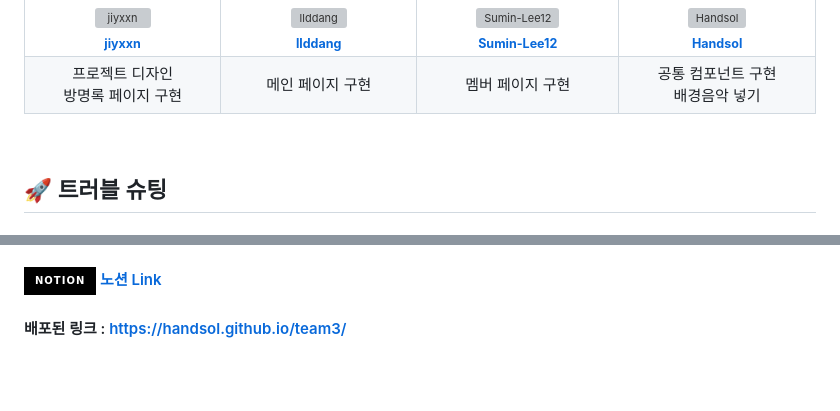
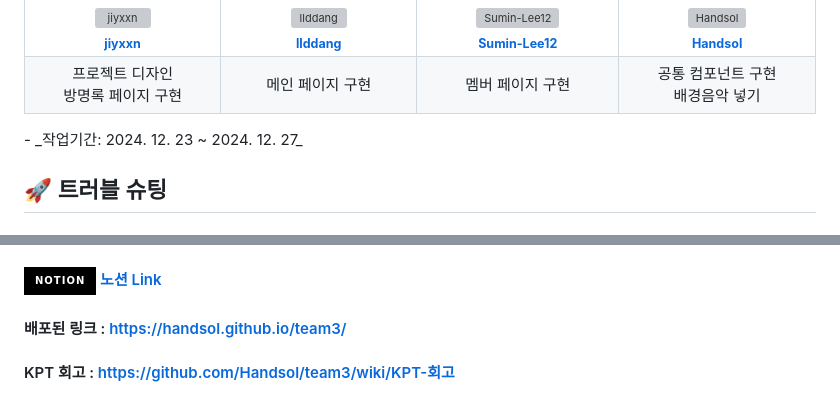
Before and after one commit to Handsol/team3, a Markdown page: README.md, 2 parts joined by grey strips. Rendered like a GitHub page; badges without logos; blank space fills up the shorter version; grey boxes are pictures that could not be loaded.

```diff
--- a/README.md
+++ b/README.md
@@ -80,6 +80,7 @@
     </tr>
   </tbody>
 </table>
+- _작업기간: 2024. 12. 23 ~ 2024. 12. 27_
 
 <br />
 
@@ -114,3 +115,4 @@
 #### [<img src="https://img.shields.io/badge/Figma-F24E1E?style=for-the-badge&logo=figma&logoColor=white" alt="Figma" /> 피그마 Link](https://www.figma.com/design/7mrFqF3eRnKzITdRJWuiBz/%EB%82%B4%EB%B0%B0%EC%BA%A0---3%EC%A1%B0%EB%8A%94-%EB%AA%BB%EB%A7%90%EB%A0%A4?node-id=0-1&p=f&t=6LXj0ldVBzZN1xTA-0)
 #### [<img src="https://img.shields.io/badge/Notion-000000?style=for-the-badge&logo=notion&logoColor=white" alt="Notion" /> 노션 Link](https://www.notion.so/03-3-165d2bdba92980cc9099e3a39d0d799f)
 #### 배포된 링크 : [https://handsol.github.io/team3/](https://handsol.github.io/team3/)
+#### KPT 회고 : [https://github.com/Handsol/team3/wiki/KPT-회고](https://github.com/Handsol/team3/wiki/KPT-%ED%9A%8C%EA%B3%A0)
```
